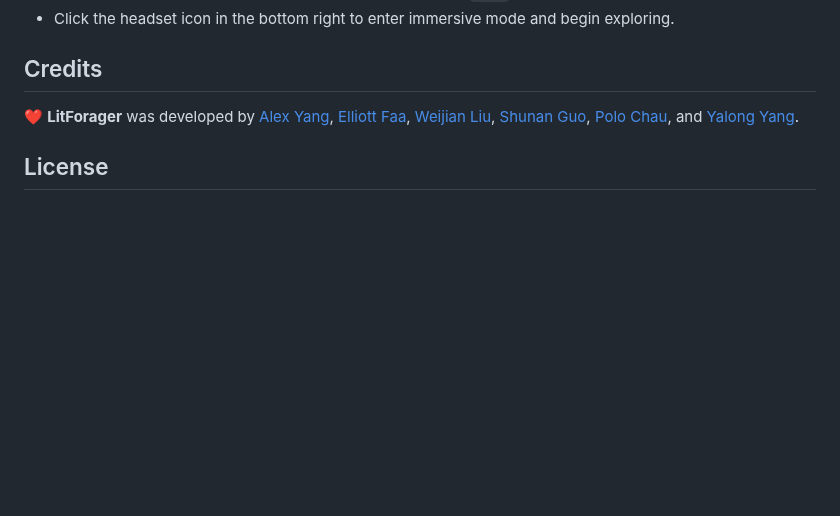
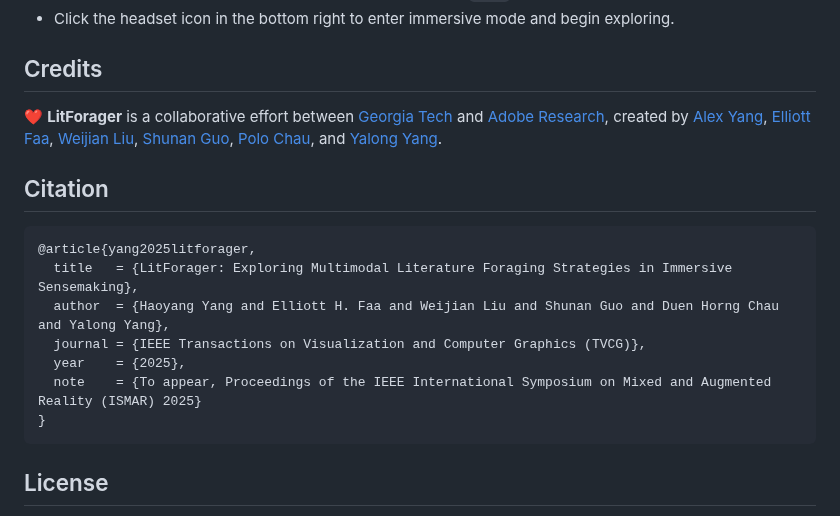
Before and after one commit to AlexanderHYang/lit-forager, a Markdown page: README.md, the part around one of its changes. Drawn GitHub-style; blank space fills up the shorter version.

````diff
--- a/README.md
+++ b/README.md
@@ -99,7 +100,19 @@ This will display a network URL, e.g., `https://192.168.x.x:5173/`.
 
 ## Credits
 
-❤️ **LitForager** was developed by [Alex Yang](https://alexanderyang.me), [Elliott Faa](https://www.linkedin.com/in/elliottfaa/), [Weijian Liu](https://www.linkedin.com/in/weijian-liu-77b643237/), [Shunan Guo](https://research.adobe.com/person/shunan-guo/), [Polo Chau](https://poloclub.github.io/polochau/), and [Yalong Yang](https://ivi.cc.gatech.edu/pi.html).
+❤️ **LitForager** is a collaborative effort between [Georgia Tech](https://gatech.edu) and [Adobe Research](https://research.adobe.com/), created by [Alex Yang](https://alexanderyang.me), [Elliott Faa](https://www.linkedin.com/in/elliottfaa/), [Weijian Liu](https://www.linkedin.com/in/weijian-liu-77b643237/), [Shunan Guo](https://research.adobe.com/person/shunan-guo/), [Polo Chau](https://poloclub.github.io/polochau/), and [Yalong Yang](https://ivi.cc.gatech.edu/pi.html).
+
+## Citation
+
+```bibTeX
+@article{yang2025litforager,
+  title   = {LitForager: Exploring Multimodal Literature Foraging Strategies in Immersive Sensemaking},
+  author  = {Haoyang Yang and Elliott H. Faa and Weijian Liu and Shunan Guo and Duen Horng Chau and Yalong Yang},
+  journal = {IEEE Transactions on Visualization and Computer Graphics (TVCG)},
+  year    = {2025},
+  note    = {To appear, Proceedings of the IEEE International Symposium on Mixed and Augmented Reality (ISMAR) 2025}
+}
+```
 ## License
 
 **LitForager** is available under the MIT License. It uses the **Semantic Scholar Open Research Corpus API** (licensed under [ODC-BY](https://opendatacommons.org/licenses/by/)), as described in *Waleed Ammar et al. 2018. Construction of the Literature Graph in Semantic Scholar. NAACL*. LitForager also integrates **Gemini 2.5 Flash** (provided under [Google’s Generative AI Terms of Service](https://ai.google.dev/terms)) and relies on **WebXR technologies** and libraries such as [Babylon.js](https://www.babylonjs.com/), which are available under the [Apache 2.0 License](https://www.apache.org/licenses/LICENSE-2.0).
````
Also changed, not shown: other parts of README.md (+2 -1 lines).
